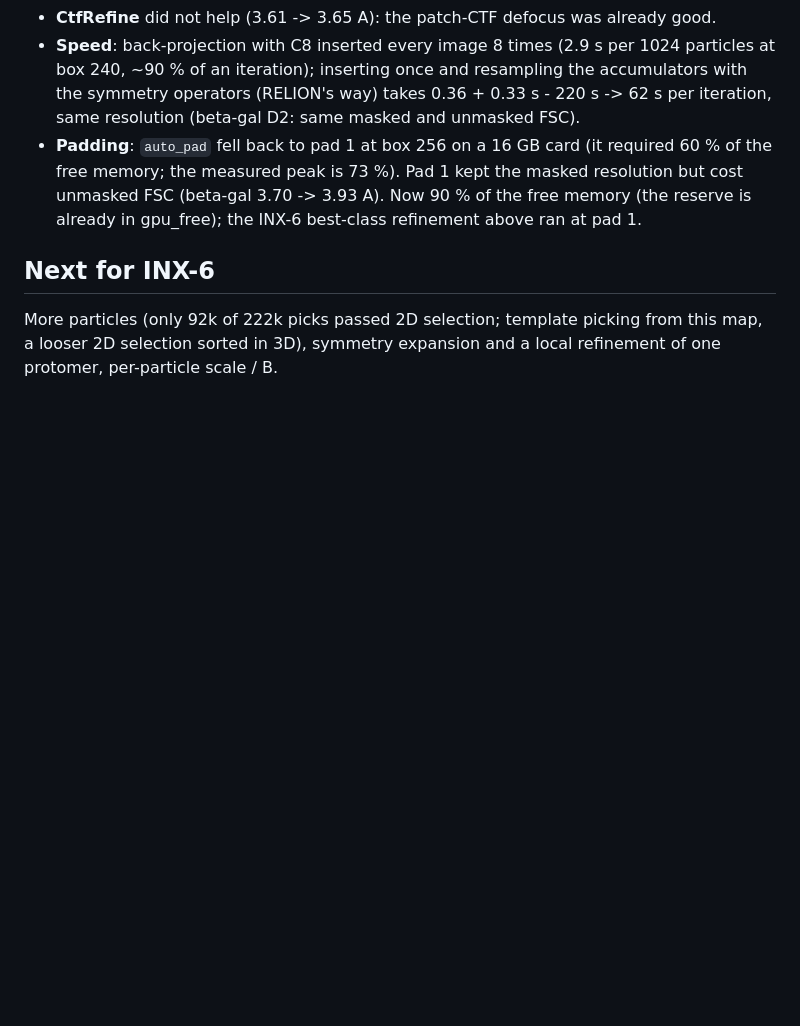
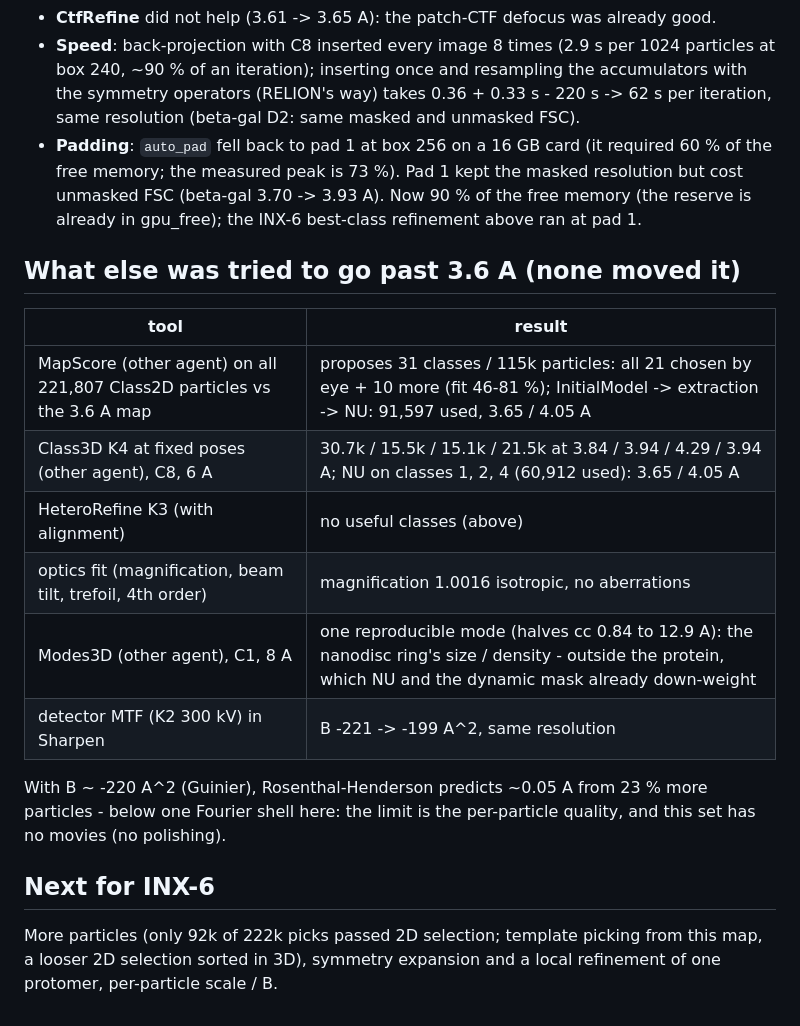
Before and after one commit to dzyla/celeris2d, a Markdown page: docs/benchmark-inx6.md, the part around the change. GitHub-like rendering; blank space fills up the shorter version.

Commit message:
INX-6 benchmark: MapScore selection, Class3D, optics fit, Modes3D, MTF - none moves 3.6 A (B-limited data)
Co-Authored-By: Claude Opus 5.5 <noreply@anthropic.com>

```diff
--- a/docs/benchmark-inx6.md
+++ b/docs/benchmark-inx6.md
@@ -41,6 +41,20 @@ Against the deposited map (scripts/compare_maps.py, EMD-9973 mask): masked map-v
   measured peak is 73 %). Pad 1 kept the masked resolution but cost unmasked FSC (beta-gal 3.70 -> 3.93 A). Now 90 %
   of the free memory (the reserve is already in gpu_free); the INX-6 best-class refinement above ran at pad 1.
 
+## What else was tried to go past 3.6 A (none moved it)
+
+| tool | result |
+|---|---|
+| MapScore (other agent) on all 221,807 Class2D particles vs the 3.6 A map | proposes 31 classes / 115k particles: all 21 chosen by eye + 10 more (fit 46-81 %); InitialModel -> extraction -> NU: 91,597 used, 3.65 / 4.05 A |
+| Class3D K4 at fixed poses (other agent), C8, 6 A | 30.7k / 15.5k / 15.1k / 21.5k at 3.84 / 3.94 / 4.29 / 3.94 A; NU on classes 1, 2, 4 (60,912 used): 3.65 / 4.05 A |
+| HeteroRefine K3 (with alignment) | no useful classes (above) |
+| optics fit (magnification, beam tilt, trefoil, 4th order) | magnification 1.0016 isotropic, no aberrations |
+| Modes3D (other agent), C1, 8 A | one reproducible mode (halves cc 0.84 to 12.9 A): the nanodisc ring's size / density - outside the protein, which NU and the dynamic mask already down-weight |
+| detector MTF (K2 300 kV) in Sharpen | B -221 -> -199 A^2, same resolution |
+
+With B ~ -220 A^2 (Guinier), Rosenthal-Henderson predicts ~0.05 A from 23 % more particles - below one Fourier shell
+here: the limit is the per-particle quality, and this set has no movies (no polishing).
+
 ## Next for INX-6
 
 More particles (only 92k of 222k picks passed 2D selection; template picking from this map, a looser 2D selection
```
